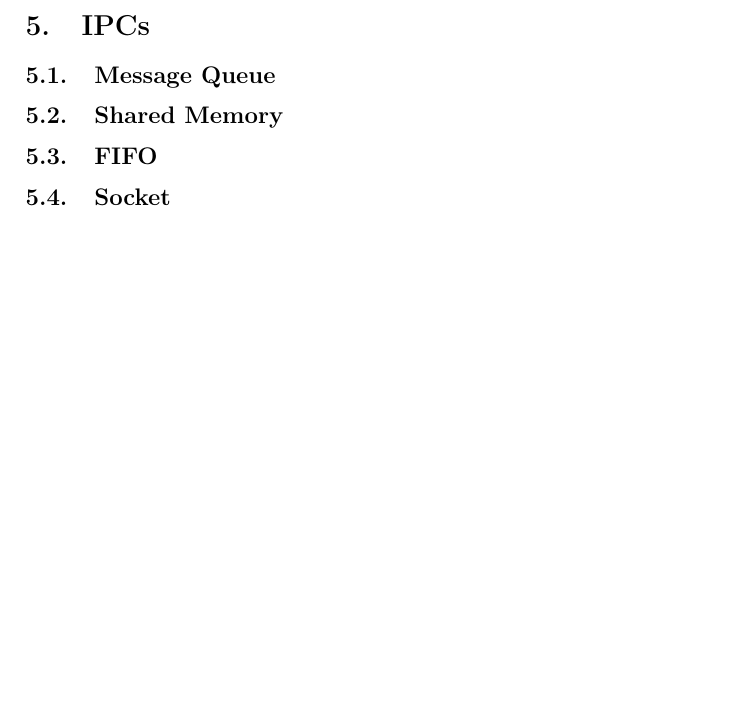
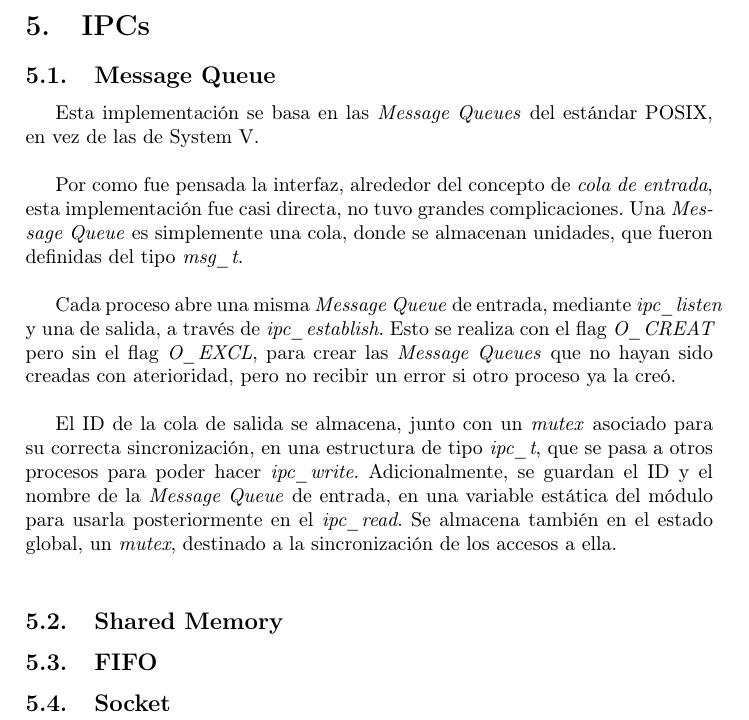
Before and after one commit to champo/TP1-SO-2c2011, a LaTeX document (doc/informe.tex): part of page 8 of 15, cut so that both start at the same text, the shorter picture padded with empty space. Compiled offline with pdfLaTeX.

Commit message:
MQueue subsection ready. I wish i had time for a nice drawing...

```diff
--- a/doc/informe.tex
+++ b/doc/informe.tex
@@ -171,6 +171,21 @@ Para esto desarrollamos una \textit{Message Queue} utilizando herramientas de si
 
 \subsection{Message Queue}
 
+Esta implementación se basa en las \textit{Message Queues} del estándar POSIX, en vez de las de System V.\\
+
+Por como fue pensada la interfaz, alrededor del concepto de \textit{cola de entrada}, esta implementación fue casi directa, no tuvo grandes complicaciones.
+Una \textit{Message Queue} es simplemente una cola, donde se almacenan unidades, que fueron definidas del tipo \textit{msg\_t}.\\
+
+Cada proceso abre una misma \textit{Message Queue} de entrada, mediante \textit{ipc\_listen} y una de salida, a través de \textit{ipc\_establish}. Esto se realiza
+con el flag \textit{O\_CREAT} pero sin el flag \textit{O\_EXCL}, para crear las \textit{Message Queues} que no hayan sido creadas con aterioridad, pero no recibir
+un error si otro proceso ya la creó.\\
+
+El ID de la cola de salida se almacena, junto con un \textit{mutex} asociado para su correcta sincronización, en una estructura de tipo \textit{ipc\_t}, que se
+pasa a otros procesos para poder hacer \textit{ipc\_write}. Adicionalmente, se guardan el ID y el nombre de la \textit{Message Queue} de entrada, en una
+variable estática del módulo para usarla posteriormente en el \textit{ipc\_read}. Se almacena también en el estado global, un \textit{mutex}, destinado a la
+sincronización de los accesos a ella.\\
+
+
 \subsection{Shared Memory}
 
 \subsection{FIFO}
```
